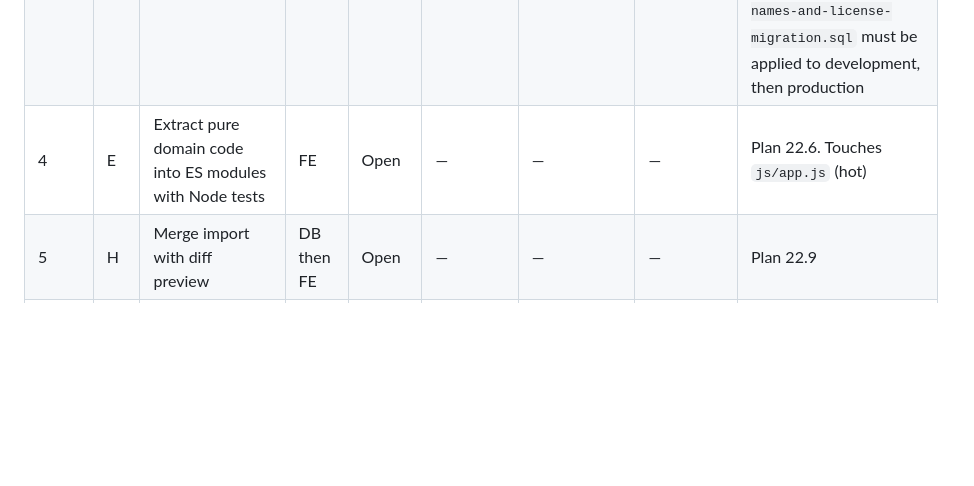
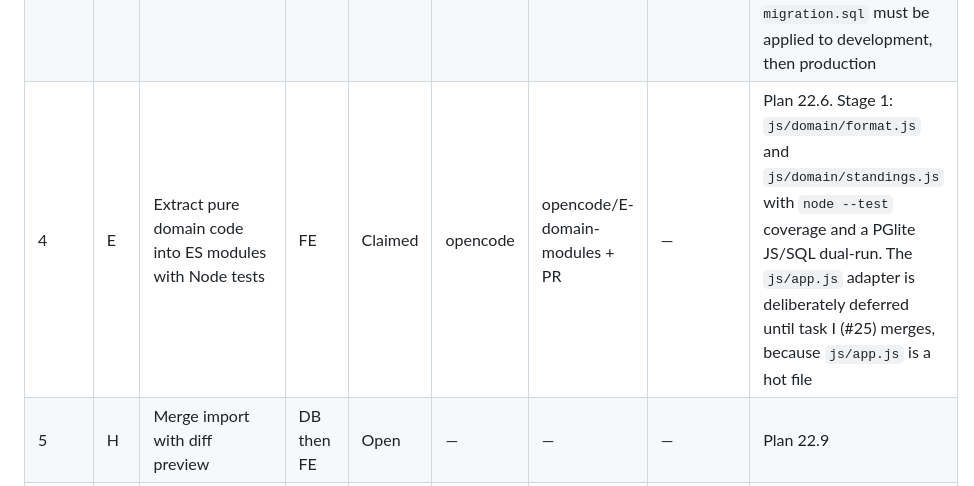
Before and after one commit to Boulakdane/football-division-manager, a Markdown page: docs/TASKS.md, the part around the change. Rendered like a GitHub page; blank space fills up the shorter version.

Commit message:
docs: claim task E for opencode
Co-Authored-By: opencode (DeepSeek V4.1 Flash Free)

```diff
--- a/docs/TASKS.md
+++ b/docs/TASKS.md
@@ -14,7 +14,7 @@ Lanes: `DB` database/security · `FE` frontend · `DOC` docs/process (see COORDI
 | 3 | B | `scorer` role for live match entry | DB then FE | Done | opencode | merged in #16 | A (done) | Plan 22.3. Adds `scorer`, `match_officials`, narrow `record_live_event()` / `remove_live_event()` (assigned + LIVE/today + 15-minute undo), and admin `list_users()` / `set_user_role()` / `set_match_officials()` with audit. PGlite matrix in `tools/test-scorer-role.js`. Migration applied in development and production |
 | 3.5 | K | Two divisions: Division 1 and Division 2, each with its own teams | DB then FE | Done | opencode | merged in #18 | — | Requested by the maintainer 2026-10-27, before E. Plan 22.14. One shared season; `teams.division_id` is movable between seasons; `matches.division_id` stamps the division played so a move never rewrites history; seeded `divisions` rows with a fixed switcher. Migration applied in development and production, drift checks 28/28 in both; evidence in PROGRESS section 24 |
 | 3.6 | L | Optional Arabic names for teams and players; admin-only player licence number and birth date | DB then FE | In review | opencode | opencode/L-profile-fields + PR | K (done) | Requested by the maintainer 2026-10-27. `teams.name_ar` / `players.name_ar` are optional public data (the Latin name stays required); the licence number and birth date live in the new admin-only `player_profiles` table (partial unique licence index, RLS, no anon grant). Both names show in EN/FR/AR, search, exports and backups; the personal fields are admin-only in the squad table, CSV and JSON. `supabase/arabic-names-and-license-migration.sql` must be applied to development, then production |
-| 4 | E | Extract pure domain code into ES modules with Node tests | FE | Open | — | — | — | Plan 22.6. Touches `js/app.js` (hot) |
+| 4 | E | Extract pure domain code into ES modules with Node tests | FE | Claimed | opencode | opencode/E-domain-modules + PR | — | Plan 22.6. Stage 1: `js/domain/format.js` and `js/domain/standings.js` with `node --test` coverage and a PGlite JS/SQL dual-run. The `js/app.js` adapter is deliberately deferred until task I (#25) merges, because `js/app.js` is a hot file |
 | 5 | H | Merge import with diff preview | DB then FE | Open | — | — | — | Plan 22.9 |
 | 6 | D | Tamper-evident audit log and off-site encrypted backup | DB | Open | — | — | — | Plan 22.5 |
 | 7 | F | Fixture generator (round-robin) | FE (+DB RPC) | Open | — | — | E helpful | Plan 22.7 |
```
